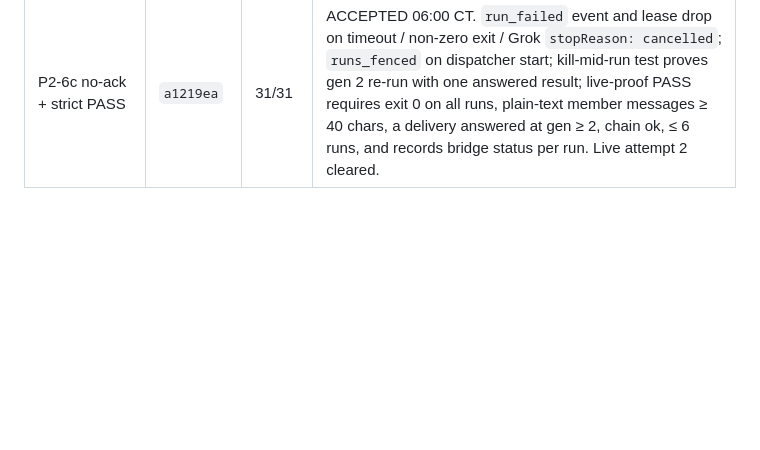
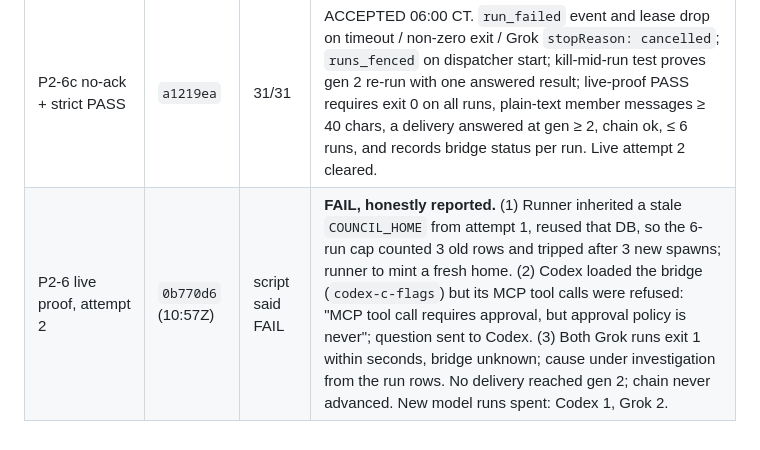
Before and after one commit to Adamdesgns/obsidian-council, a Markdown page: docs/evidence/phase1-acceptance.md, the part around the change. Drawn GitHub-style; blank space fills up the shorter version.

Commit message:
docs: live attempt 2 FAIL recorded; P2-6d defined
Co-Authored-By: Claude Fable 5.1 <noreply@anthropic.com>

```diff
--- a/docs/evidence/phase1-acceptance.md
+++ b/docs/evidence/phase1-acceptance.md
@@ -35,3 +35,4 @@
 | P2-6 live proof, attempt 1 | `a751692` (06:27Z) | script said PASS | **REJECTED.** Plan stored as raw Codex JSONL (no `finalText`); Grok run cancelled by the mid-exchange restart and its partial output acked as the critique (defect: cancelled/non-zero runs must not ack; re-claim at gen+1); Codex revision reports bridge tools unavailable (no wiring). Runs: Codex 2, Grok 1. Attempt 2 authorised after P2-6b, cap 6. |
 | P2-6b real-member path | `d9ceaf9` | 30/30 | ACCEPTED 01:45 CT for items 1–6: adapter `finalText` used, test-only code removed, bridge config per CLI (Claude `--mcp-config`, Codex `-c mcp_servers.council.*`, Grok project `.grok/config.toml`) with cleanup and `bridge` status on the run row, ceilings 10/15/15, three-hop `@chain` test. Still open as P2-6c: no-ack on failed/cancelled runs with restart fencing, and a strict PASS definition in the live script. |
 | P2-6c no-ack + strict PASS | `a1219ea` | 31/31 | ACCEPTED 06:00 CT. `run_failed` event and lease drop on timeout / non-zero exit / Grok `stopReason: cancelled`; `runs_fenced` on dispatcher start; kill-mid-run test proves gen 2 re-run with one answered result; live-proof PASS requires exit 0 on all runs, plain-text member messages ≥ 40 chars, a delivery answered at gen ≥ 2, chain ok, ≤ 6 runs, and records bridge status per run. Live attempt 2 cleared. |
+| P2-6 live proof, attempt 2 | `0b770d6` (10:57Z) | script said FAIL | **FAIL, honestly reported.** (1) Runner inherited a stale `COUNCIL_HOME` from attempt 1, reused that DB, so the 6-run cap counted 3 old rows and tripped after 3 new spawns; runner to mint a fresh home. (2) Codex loaded the bridge (`codex-c-flags`) but its MCP tool calls were refused: "MCP tool call requires approval, but approval policy is never"; question sent to Codex. (3) Both Grok runs exit 1 within seconds, bridge unknown; cause under investigation from the run rows. No delivery reached gen 2; chain never advanced. New model runs spent: Codex 1, Grok 2. |
```
